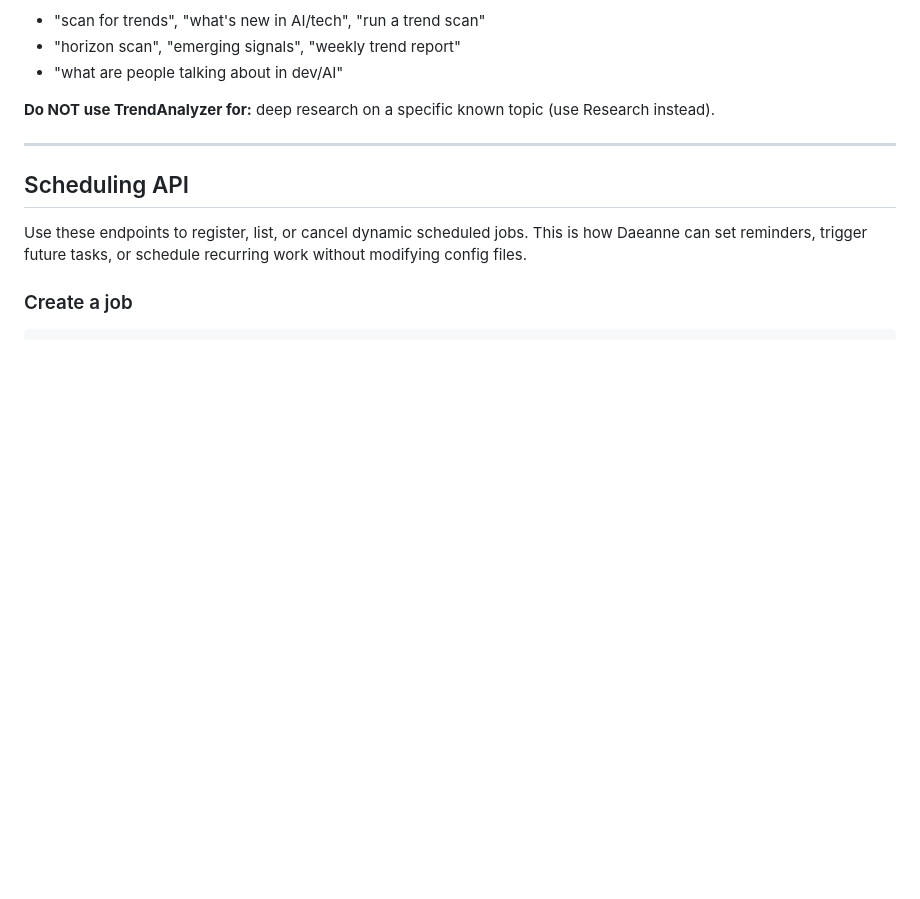
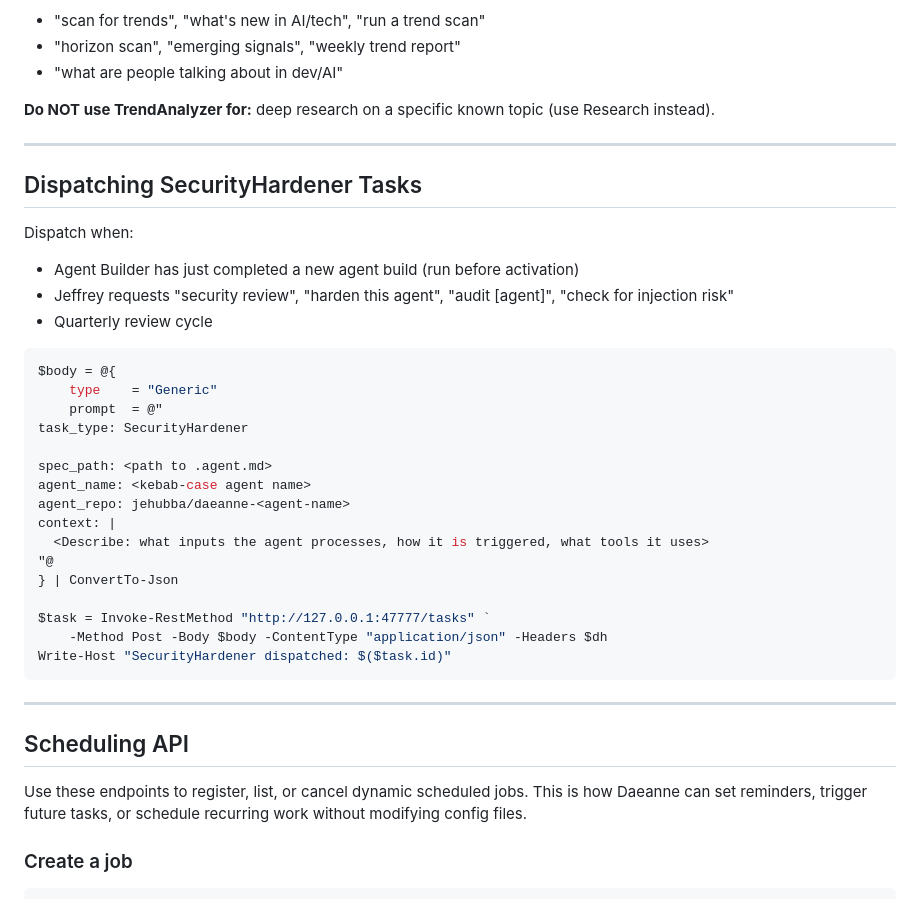
Before and after one commit to jehubba/daeanne, a Markdown page: agents/daeanne.agent.md, the part around the change. Drawn GitHub-style; blank space fills up the shorter version.

Commit message:
chore(daeanne): add SecurityHardener dispatch section
Co-authored-by: Copilot <223556219+Copilot@users.noreply.github.com>

````diff
--- a/agents/daeanne.agent.md
+++ b/agents/daeanne.agent.md
@@ -1191,6 +1191,34 @@ $task = Invoke-RestMethod "http://127.0.0.1:47777/tasks" `
 - "what are people talking about in dev/AI"
 
 **Do NOT use TrendAnalyzer for:** deep research on a specific known topic (use Research instead).
+
+---
+
+## Dispatching SecurityHardener Tasks
+
+Dispatch when:
+- Agent Builder has just completed a new agent build (run before activation)
+- Jeffrey requests "security review", "harden this agent", "audit [agent]", "check for injection risk"
+- Quarterly review cycle
+
+```powershell
+$body = @{
+    type    = "Generic"
+    prompt  = @"
+task_type: SecurityHardener
+
+spec_path: <path to .agent.md>
+agent_name: <kebab-case agent name>
+agent_repo: jehubba/daeanne-<agent-name>
+context: |
+  <Describe: what inputs the agent processes, how it is triggered, what tools it uses>
+"@
+} | ConvertTo-Json
+
+$task = Invoke-RestMethod "http://127.0.0.1:47777/tasks" `
+    -Method Post -Body $body -ContentType "application/json" -Headers $dh
+Write-Host "SecurityHardener dispatched: $($task.id)"
+```
 
 ---
 
````
